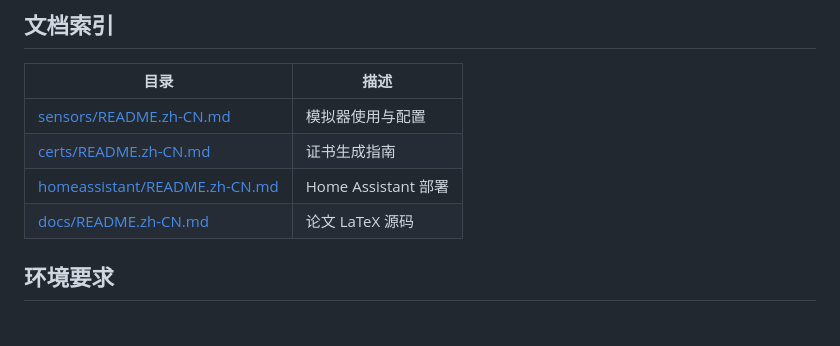
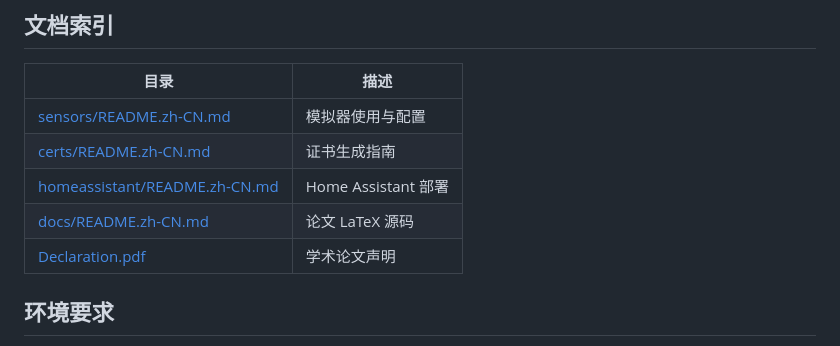
Before and after one commit to yuanweize/SmartHome_Server, a Markdown page: README.zh-CN.md, the part around the change. Rendered like a GitHub page.

```diff
--- a/README.zh-CN.md
+++ b/README.zh-CN.md
@@ -69,6 +69,7 @@ cd broker/emqx && docker compose up -d
 | [certs/README.zh-CN.md](certs/README.zh-CN.md) | 证书生成指南 |
 | [homeassistant/README.zh-CN.md](homeassistant/README.zh-CN.md) | Home Assistant 部署 |
 | [docs/README.zh-CN.md](docs/README.zh-CN.md) | 论文 LaTeX 源码 |
+| [Declaration.pdf](Declaration.pdf) | 学术论文声明 |
 
 ## 环境要求
 
```
Also changed, not shown: README.md (+1 -0 lines).
